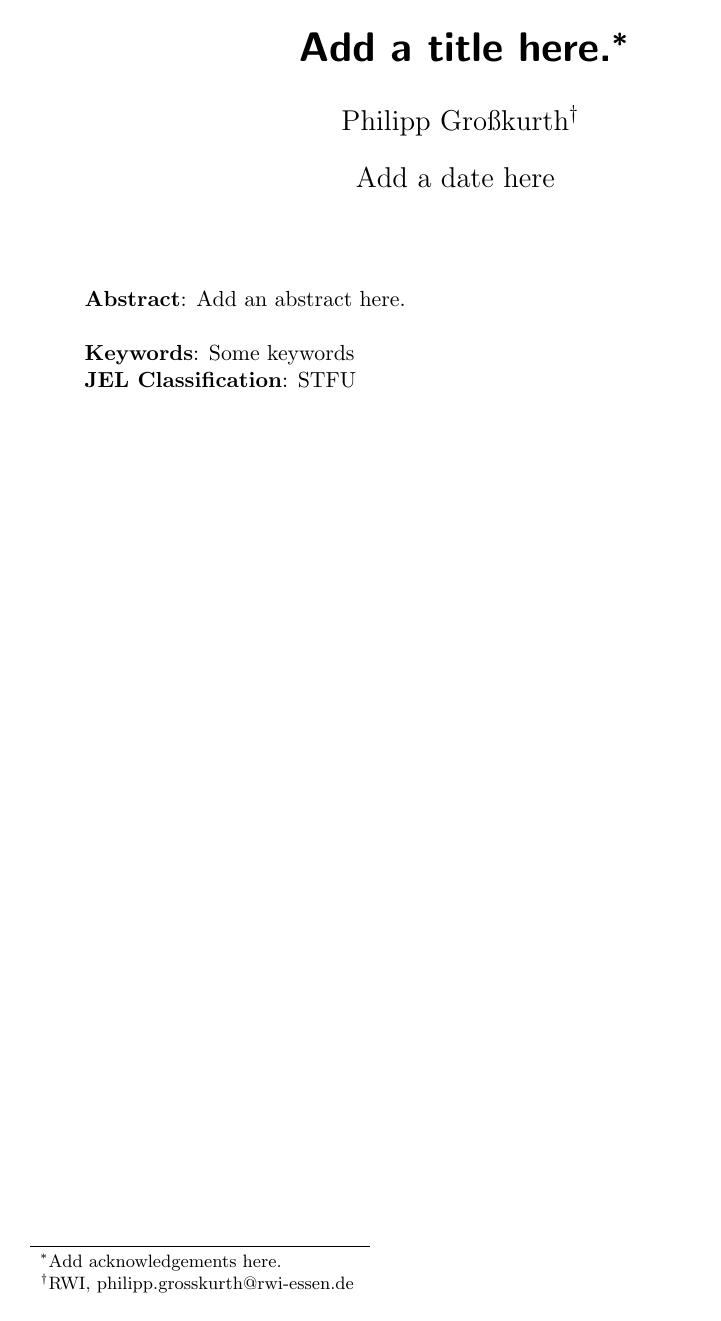
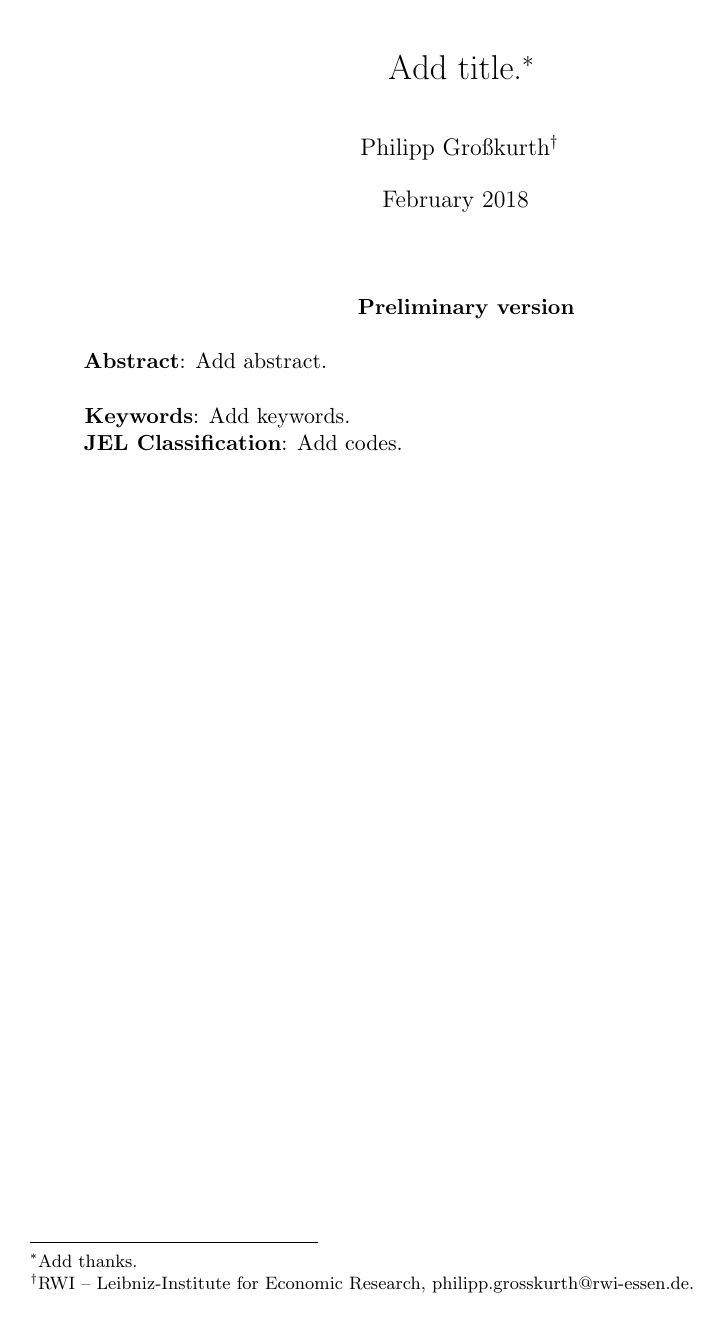
Before and after one commit to pgrosskurth/project-template-statex, a LaTeX paper (master.tex): page 1 of 8 before the commit and page 1 of 7 after it. Compiled offline with LaTeX, dvips and Ghostscript.

Commit message:
Updated latex template.

```diff
--- a/master.tex
+++ b/master.tex
@@ -6,6 +6,7 @@
 \usepackage{amsmath}
 \usepackage{amssymb}
 \usepackage{amstext}
+\usepackage{tabularx}
 \usepackage{graphicx}
 \usepackage{graphics} %for resizebox
 \usepackage{xcolor}
@@ -39,10 +40,30 @@
 ]{placeins}
 
 \usepackage{afterpage}
+\usepackage{adjustbox}
+
+\usepackage[hang, flushmargin, bottom]{footmisc}
+
+\makeatletter
+	\def\footnoterule{\kern-6\p@        % you can put other values to increase vertical space between rule and notes (just try out); difference between the values after "kern" is the width of the rule!
+	\hrule \@width 2in \kern 5.7\p@}  % the in value is the length of the footnoterule
+\makeatother
+
+\addtolength{\skip\footins}{2pt}    % vertical space between rule and main text
+\setlength{\footnotesep}{4pt}  % vertical space between footnotes
+
+\let\oldfootnote\footnote
+\def\footnote{\ifhmode\unskip\fi\oldfootnote}
+
+\usepackage{microtype}
 
 \usepackage{geometry}
 \geometry{a4paper,left=30mm, right=30mm, top=30mm, bottom=30mm}
 
+\usepackage{titling}
+\setlength{\thanksmarkwidth}{4pt}
+\thanksfootextra{\hspace*{-1em}}{}
+\setlength{\thanksmargin}{0em}
 
 \usepackage[latin1]{inputenc}
 % \usepackage[T1]{fontenc} % Makes T small. disabled.
@@ -50,14 +71,14 @@
 %%% Doc: ftp://tug.ctan.org/pub/tex-archive/macros/latex/contrib/hyperref/doc/manual.pdf
 \usepackage[
 %   % Farben fuer die Links
-   breaklinks,
+   %breaklinks,
    colorlinks,         % Links erhalten Farben statt Kaeten
    urlcolor=purple,
    citecolor=blue,
    linkcolor=violet,
    bookmarks=true,          % Erzeugung von Bookmarks fuer PDF-Viewer
    % PDF Informationen
-   pdftitle={Add a pdf title},             % Titel
+   pdftitle={Add title.},             % Titel
    pdfauthor={Philipp Grosskurth}            % Autor
    pdfcreator={LaTeX, hyperref, KOMA-Script}, % Ersteller
    pdfkeywords={PG},
@@ -79,7 +100,10 @@
 %\doublespacing		% 2-facher Abstand
 % hereafter load 'typearea' again
 
-
+\global\mdfdefinestyle{exampledefault}{%
+linecolor=black,linewidth=1pt,%
+leftmargin=0.5cm,rightmargin=0.5cm,skipabove=0.5cm,skipbelow=1cm,innertopmargin=0.5cm,innerbottommargin=0.5cm,innerleftmargin=0.5cm, innerrightmargin=0.5cm
+}
 
 \bibliographystyle{joephd3}
 %\DeclareGraphicsRule{.eps}{eps}{*}{}
@@ -115,12 +139,11 @@
 \begin{document}
 \singlespacing
 
-\title{Add a title here.\thanks{Add acknowledgements here.}}
+\title{Add title.\thanks{Add thanks.}}
 
-%\date{-- Preliminary version -- \\ -- Please do not cite or distribute -- }
-\date{Add a date here}
+\date{February 2018}
 
-\author{Philipp Gro{\ss}kurth\thanks{RWI, philipp.grosskurth@rwi-essen.de}}
+\author{Philipp Gro{\ss}kurth\thanks{RWI -- Leibniz-Institute for Economic Research, philipp.grosskurth@rwi-essen.de.}}
 
 \maketitle\thispagestyle{empty}
 
@@ -133,13 +156,19 @@
 
 
 %\newpage
+
+
 \begin{abstract}
+\begin{center}
+\textbf{Preliminary version} \\
+\hfill
+\end{center}
 
-\noindent\textbf{Abstract}: Add an abstract here.
+\noindent\textbf{Abstract}: Add abstract.
 \\
 
-\noindent\textbf{Keywords}: Some keywords \\
-\noindent\textbf{JEL Classification}: STFU  \\
+\noindent\textbf{Keywords}: Add keywords. \\
+\noindent\textbf{JEL Classification}: Add codes. \\
 
 \end{abstract}
 
```
Also changed, not shown: master.tex (7 more changed lines).
